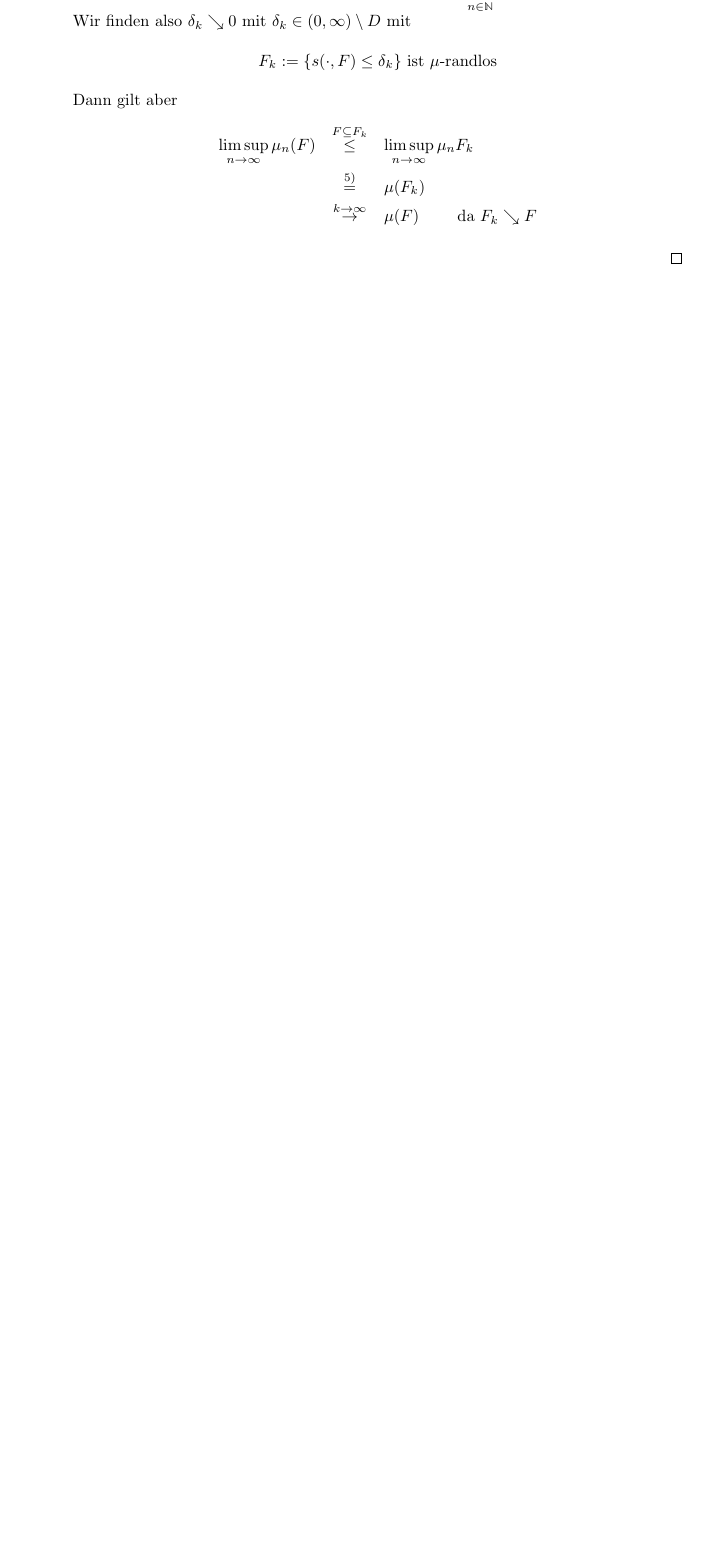
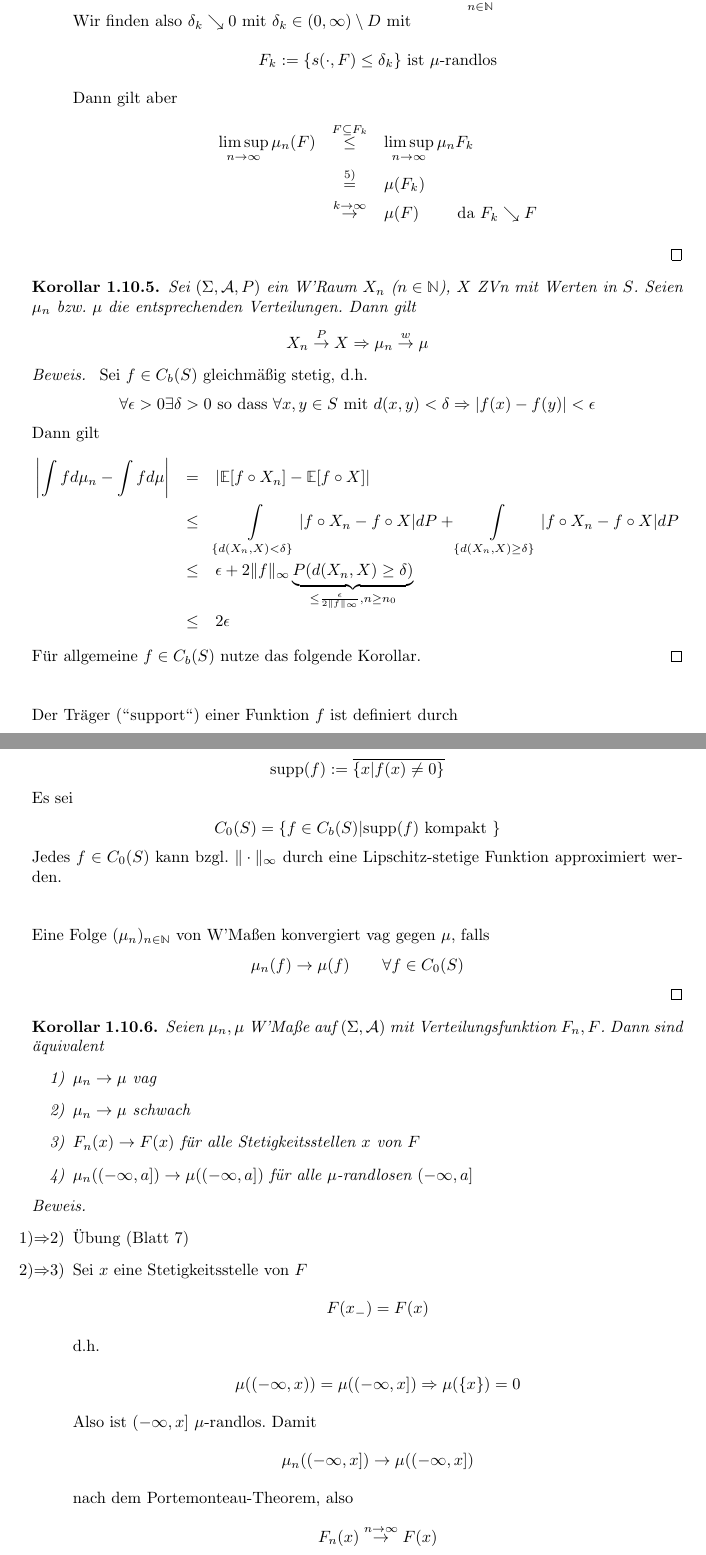
Before and after one commit to Maik2501/Stochastik-Skript, a LaTeX document (Stochastik_Skript.tex): part of page 35 of 58 before the commit and two parts of pages 35 and 36 of 60 after it, the two joined at a grey line, cut so that both start at the same text, the shorter picture padded with empty space. Compiled offline with pdfLaTeX.

Commit message:
Vorlesung vom 27.5.2013 nachgetragen

```diff
--- a/Stochastik_Skript.tex
+++ b/Stochastik_Skript.tex
@@ -11,6 +11,7 @@
 \newcommand{\E}{\mathbb{E}}
 \newcommand{\N}{\mathbb{N}}
 \newcommand{\R}{\mathbb{R}}
+\newcommand{\supp}{\text{supp}}
 \usepackage[left=4cm,right=3cm,top=4cm,bottom=4cm]{geometry}
 %%%%%%%%%%%%%%%%%%%%%%%%%%%%%%%%%%%%%%%%%%%%%%%%%%%%%%%%%%%%%%%%%%%%%%%%%%%%%%%%
 % Freds usepackages
@@ -1956,3 +1957,80 @@ Schlußfolgerung: Unstetigkeitsstellen von $F$ und das Maß von Rändern von Men
       \limsup\limits_{n \to \infty} \mu_n(F)&\overset{F\subseteq F_k}{\leq}& \limsup\limits_{n \to \infty} \mu_n{F_k}\\
       &\overset{5)}{=}&\mu(F_k)\\
       &\overset{k \to \infty}{\to}& \mu(F) \qquad \text{ da } F_k \searrow F
+    \end{eqnarray*}
+  \end{itemize}
+\end{proof}
+
+%%%%%%%%%%%%%%%%%%%%%%%%%%%%%%%%%%%%%%%%%%%%%%%%%%%%%%%%%%%%%%%%%%%%%%%%%%%%%%%%
+%% Vorlesung vom 27.5.2013
+%\textbf{Korollar 10.4}\\\\
+\begin{cor}
+  Sei $(\Sigma,\mathcal{A},P)$ ein W'Raum $X_n$ ($n \in \N$), $X$ ZVn
+  mit Werten in $S$. Seien $\mu_n$ bzw. $\mu$ die entsprechenden
+  Verteilungen. Dann gilt
+  \begin{center}
+    $X_n \overset{P}{\to} X \Rightarrow \mu_n \overset{w}{\to} \mu$
+  \end{center}
+\end{cor}
+%\textit{Beweis}\\\\
+\begin{proof} \
+  Sei $f \in C_b(S)$ gleichmäßig stetig, d.h.
+  \begin{center}
+    $\forall \epsilon>0 \exists \delta>0$ so dass $\forall x,y \in S$
+    mit $ d(x,y)<\delta \Rightarrow |f(x)-f(y)|<\epsilon$
+  \end{center}
+  Dann gilt
+  \begin{eqnarray*}
+    \left|\int fd\mu_n-\int fd\mu\right| &=& |\E[f\circ X_n]-\E[f\circ X]|\\
+    &\leq & \int\limits_{\{d(X_n,X)<\delta\}} |f\circ X_n-f\circ X|dP+\int\limits_{\{d(X_n,X)\geq\delta\}} |f\circ X_n-f\circ X|dP\\
+    &\leq & \epsilon + 2\Vert f\Vert_\infty \underbrace{P(d(X_n,X)\geq \delta)}_{\leq \frac{\epsilon}{2\Vert f\Vert_\infty}, n \geq n_0}\\
+    &\leq & 2\epsilon
+  \end{eqnarray*}
+  Für allgemeine $f \in C_b(S)$ nutze das folgende Korollar. \qed\\\\\\
+  Der Träger ("'support"') einer Funktion $f$ ist definiert durch
+  \begin{center}
+    $\supp(f):=\overline{\{x|f(x)\neq 0\}}$
+  \end{center}
+  Es sei
+  \begin{center}
+    $C_0(S)=\{f \in C_b(S)|\supp(f) $ kompakt $\}$
+  \end{center}
+  Jedes $f \in C_0(S)$ kann bzgl. $\Vert \cdot \Vert_\infty$ durch eine Lipschitz-stetige Funktion approximiert werden.\\\\\\
+  Eine Folge $(\mu_n)_{n \in \N}$ von W'Maßen konvergiert vag gegen
+  $\mu$, falls
+  \begin{center}
+    $\mu_n(f) \to \mu(f) \qquad \forall f \in C_0(S)$
+  \end{center}
+\end{proof}
+%\textbf{Korollar 10.5}\\\\
+\begin{cor}
+  Seien $\mu_n,\mu$ W'Maße auf $(\Sigma,\mathcal{A})$ mit
+  Verteilungsfunktion $F_n,F$. Dann sind äquivalent
+  \begin{itemize}
+  \item[1)] $\mu_n \to \mu$ vag
+  \item[2)] $\mu_n \to \mu$ schwach
+  \item[3)] $F_n(x) \to F(x)$ für alle Stetigkeitsstellen $x$ von $F$
+  \item[4)] $\mu_n((-\infty,a])\to \mu((-\infty,a])$ für alle
+    $\mu$-randlosen $(-\infty,a]$
+  \end{itemize}
+\end{cor}
+%\textit{Beweis}\\\\
+\begin{proof} \
+  \begin{itemize}
+  \item[1)$\Rightarrow$2)] Übung (Blatt 7)
+  \item[2)$\Rightarrow$3)] Sei $x$ eine Stetigkeitsstelle von $F$
+    \begin{center}
+      $F(x_-)=F(x)$
+    \end{center}
+    d.h.
+    \begin{center}
+      $\mu((-\infty,x))=\mu((-\infty,x]) \Rightarrow \mu(\{x\})=0$
+    \end{center}
+    Also ist $(-\infty,x]~\mu$-randlos. Damit
+    \begin{center}
+      $\mu_n((-\infty,x])\to\mu((-\infty,x])$
+    \end{center}
+    nach dem Portemonteau-Theorem, also
+    \begin{center}
+      $F_n(x) \overset{n \to \infty}{\to} F(x)$
+    \end{center}
```
Also changed, not shown: Stochastik_Skript.tex (21 more changed lines).
